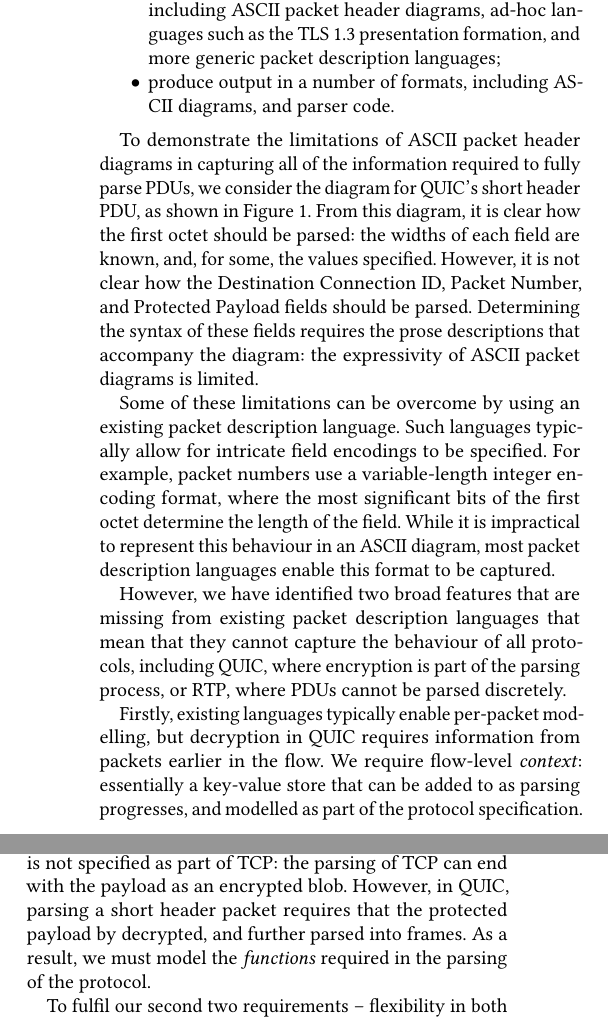
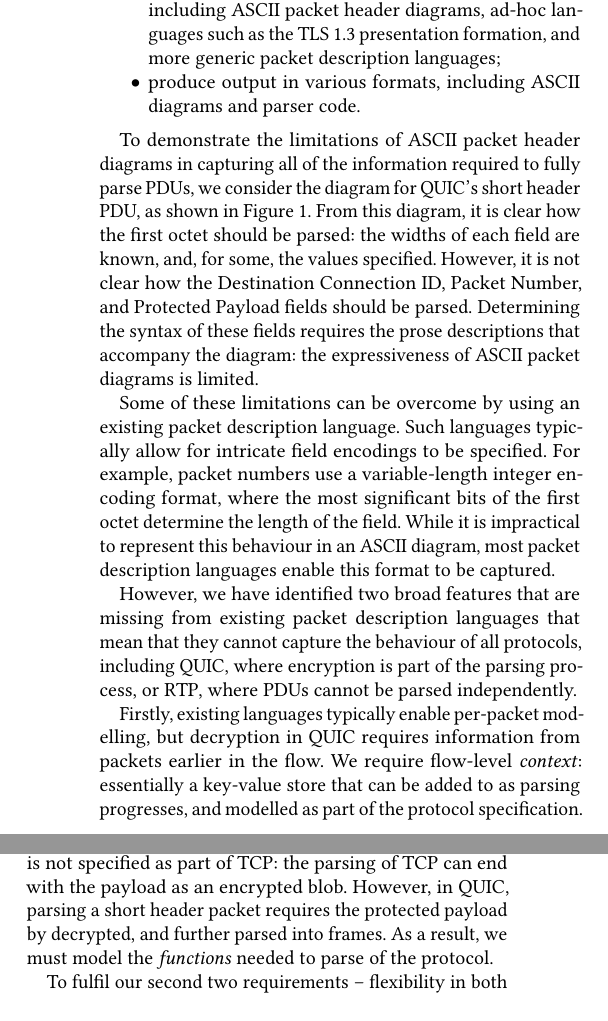
Before and after one commit to DavidSouthgate/improving-protocol-standards, a LaTeX paper (papers/improving-quic-docs.tex): two parts of the columns of page 2 of 7, joined at a grey line, cut so that both start at the same text. Compiled offline with pdfLaTeX.

Commit message:
Tweaks to §2

```diff
--- a/papers/improving-quic-docs.tex
+++ b/papers/improving-quic-docs.tex
@@ -227,7 +226,7 @@ Broadly, the requirements for our formalism are that it should:
 		  packet header diagrams, ad-hoc languages
 		  such as the TLS 1.3 presentation formation, and more generic packet description
 		  languages;
-	\item produce output in a number of formats, including ASCII diagrams, and parser
+	\item produce output in various formats, including ASCII diagrams and parser
 		  code.
 \end{itemize}
 
@@ -238,7 +237,7 @@ first octet should be parsed: the widths of each field are known, and, for some,
 values specified. However, it is not clear how the Destination Connection ID, Packet
 Number, and Protected Payload fields should be parsed. Determining the syntax
 of these fields requires the prose descriptions that accompany the diagram: the
-expressivity of ASCII packet diagrams is limited.
+expressiveness of ASCII packet diagrams is limited.
 
 Some of these limitations can be overcome by using an existing packet
 description language. Such languages typically allow for intricate field encodings to be
@@ -250,7 +249,8 @@ description languages enable this format to be captured.
 However, we have identified two broad features that are missing from existing packet
 description languages that mean that they cannot capture the behaviour of all
 protocols, including QUIC, where
-encryption is part of the parsing process, or RTP, where PDUs cannot be parsed discretely.
+encryption is part of the parsing process, or RTP, where PDUs cannot be
+parsed independently.
 
 Firstly, existing languages typically enable per-packet modelling, but decryption in QUIC
 requires information from packets earlier in the flow. We require flow-level
@@ -270,8 +270,8 @@ languages have been able to treat encrypted fields as unparsable blobs, enabled
 separation between protocols. For example, where TCP is used to carry an encrypted
 payload, the format of the payload is not specified as part of TCP: the parsing of TCP can
 end with the payload as an encrypted blob. However, in QUIC, parsing a short header packet
-requires that the protected payload by decrypted, and further parsed into frames. As a
-result, we must model the \emph{functions} required in the parsing of the protocol.
+requires the protected payload by decrypted, and further parsed into frames. As a
+result, we must model the \emph{functions} needed to parse of the protocol.
 
 To fulfil our second two requirements -- flexibility in both input and output formats --
 our formalism must be an abstract, intermediate representation language. Such a
```
Also changed, not shown: papers/improving-quic-docs.tex (3 more changed lines).
